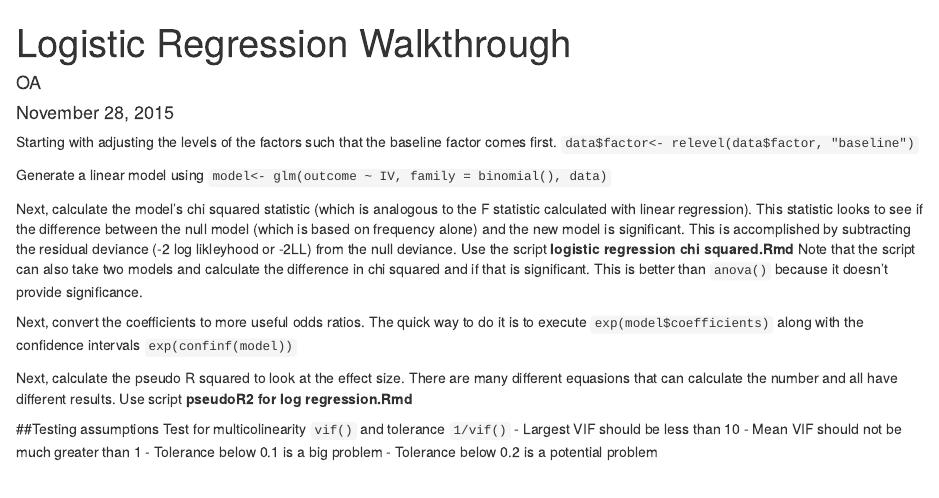
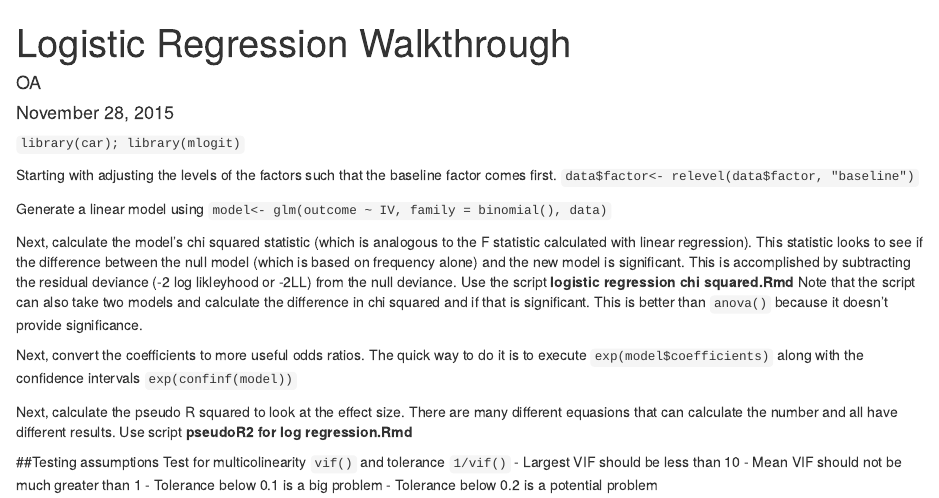
Before and after one commit to ns-ml/DSUR_Scripts, an R Markdown document (Logistic Regression Walkthrough.Rmd): the page in a window 1100 px wide, from its top. Rendered offline with R 4.5, knitr and Pandoc, with nearby package versions.

Commit message:
Minor updates, finalized logistic regression walkthrough

```diff
--- a/Logistic Regression Walkthrough.Rmd
+++ b/Logistic Regression Walkthrough.Rmd
@@ -4,6 +4,7 @@ author: "OA"
 date: "November 28, 2015"
 output: html_document
 ---
+`library(car); library(mlogit)`
 
 Starting with adjusting the levels of the factors such that the baseline factor comes first.
 `data$factor<- relevel(data$factor, "baseline")`
```
